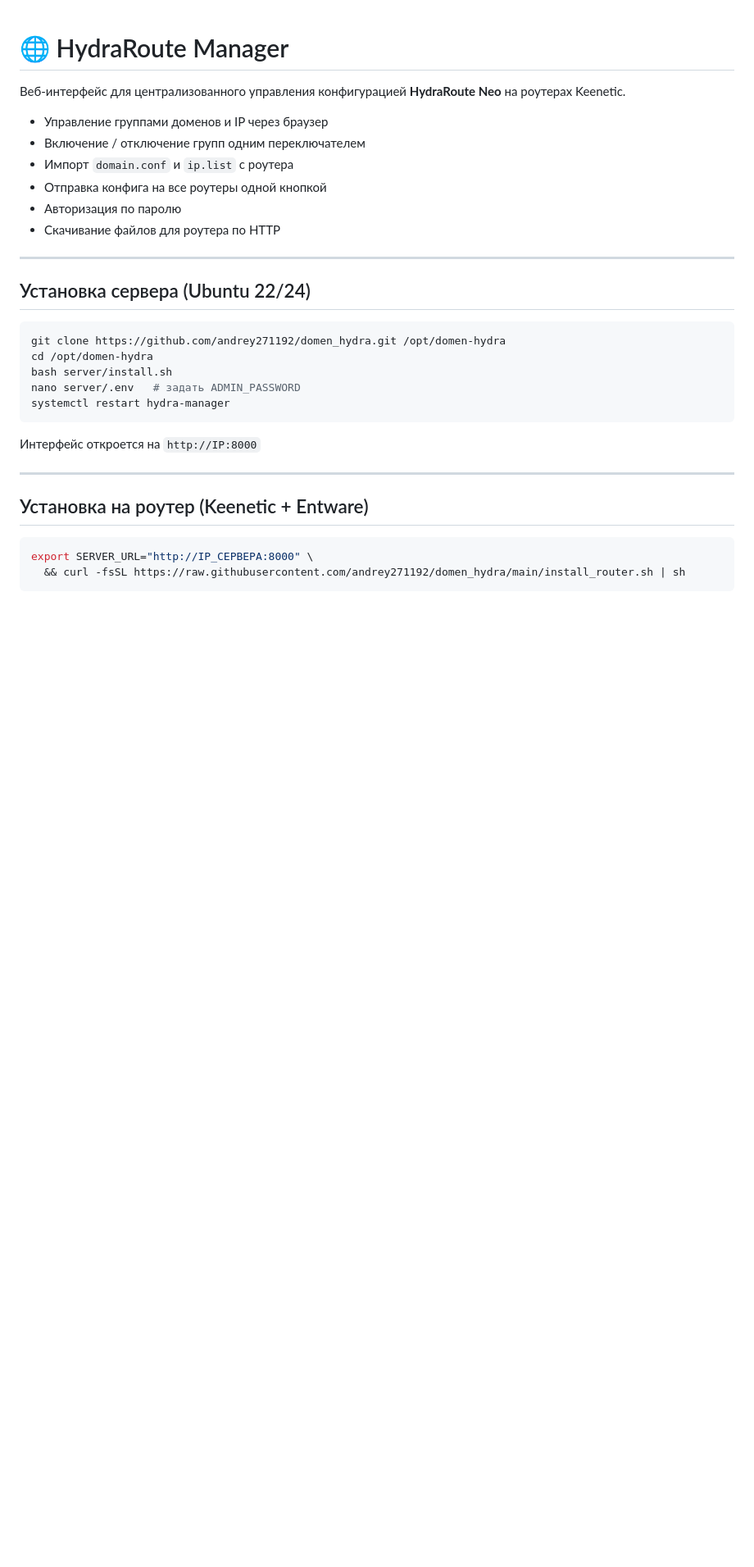
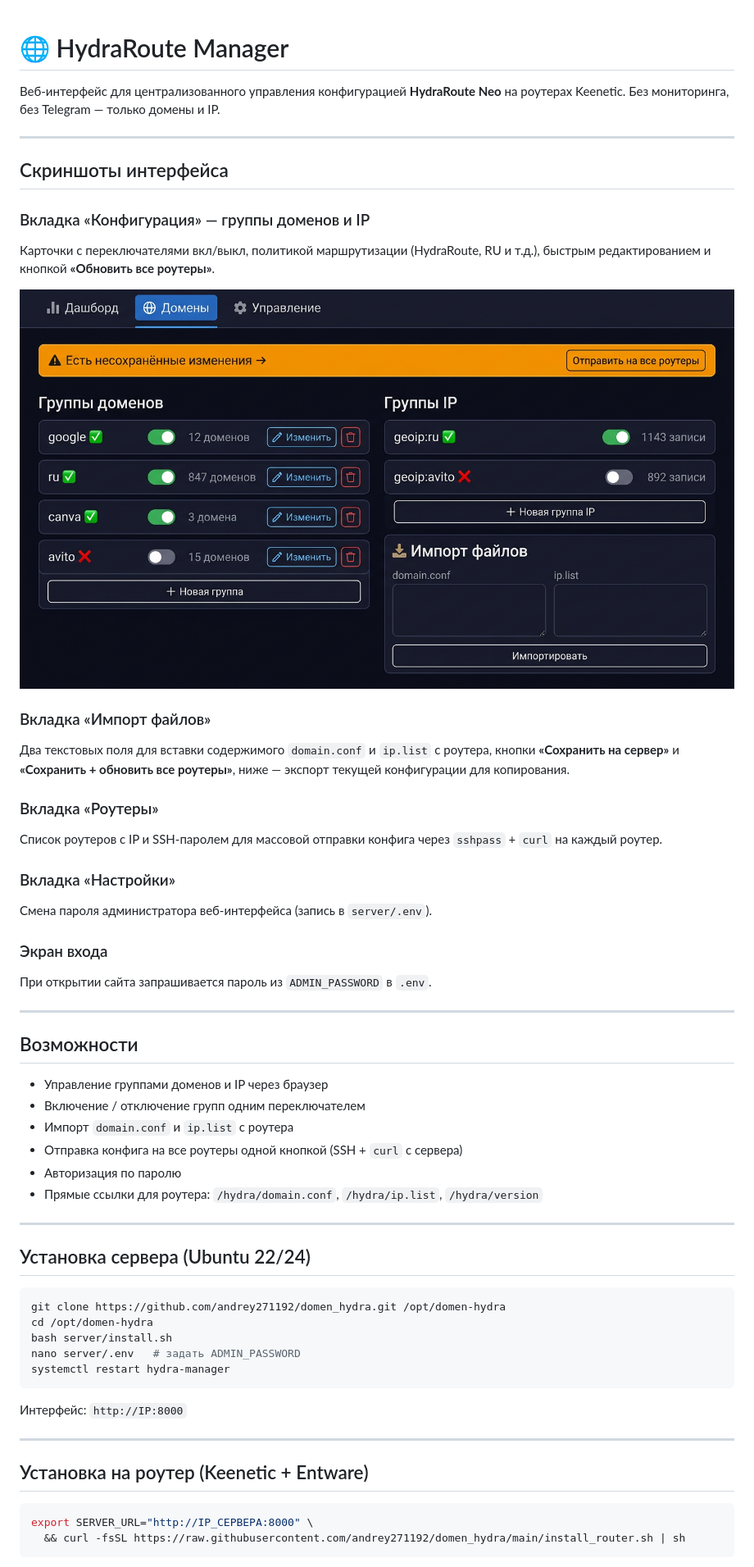
Before and after one commit to andrey271192/domen_hydra, a Markdown page: README.md, the part around one of its changes. Shown at 82% size. GitHub-like rendering; pictures changed too: docs/screenshot-domains.png (added); blank space fills up the shorter version.

Commit message:
README: add screenshots section and docs/screenshot-domains.png
Made-with: Cursor

````diff
--- a/README.md
+++ b/README.md
@@ -1,13 +1,43 @@
 # 🌐 HydraRoute Manager
 
-Веб-интерфейс для централизованного управления конфигурацией **HydraRoute Neo** на роутерах Keenetic.
+Веб-интерфейс для централизованного управления конфигурацией **HydraRoute Neo** на роутерах Keenetic. Без мониторинга, без Telegram — только домены и IP.
+
+---
+
+## Скриншоты интерфейса
+
+### Вкладка «Конфигурация» — группы доменов и IP
+
+Карточки с переключателями вкл/выкл, политикой маршрутизации (HydraRoute, RU и т.д.), быстрым редактированием и кнопкой **«Обновить все роутеры»**.
+
+![Конфигурация доменов HydraRoute](docs/screenshot-domains.png)
+
+### Вкладка «Импорт файлов»
+
+Два текстовых поля для вставки содержимого `domain.conf` и `ip.list` с роутера, кнопки **«Сохранить на сервер»** и **«Сохранить + обновить все роутеры»**, ниже — экспорт текущей конфигурации для копирования.
+
+### Вкладка «Роутеры»
+
+Список роутеров с IP и SSH-паролем для массовой отправки конфига через `sshpass` + `curl` на каждый роутер.
+
+### Вкладка «Настройки»
+
+Смена пароля администратора веб-интерфейса (запись в `server/.env`).
+
+### Экран входа
+
+При открытии сайта запрашивается пароль из `ADMIN_PASSWORD` в `.env`.
+
+---
+
+## Возможности
 
 - Управление группами доменов и IP через браузер
 - Включение / отключение групп одним переключателем
 - Импорт `domain.conf` и `ip.list` с роутера
-- Отправка конфига на все роутеры одной кнопкой
+- Отправка конфига на все роутеры одной кнопкой (SSH + `curl` с сервера)
 - Авторизация по паролю
-- Скачивание файлов для роутера по HTTP
+- Прямые ссылки для роутера: `/hydra/domain.conf`, `/hydra/ip.list`, `/hydra/version`
 
 ---
 
@@ -21,7 +51,7 @@ nano server/.env   # задать ADMIN_PASSWORD
 systemctl restart hydra-manager
 ```
 
-Интерфейс откроется на `http://IP:8000`
+Интерфейс: `http://IP:8000`
 
 ---
 
````
Also changed, not shown: other parts of README.md (+19 -6 lines).
